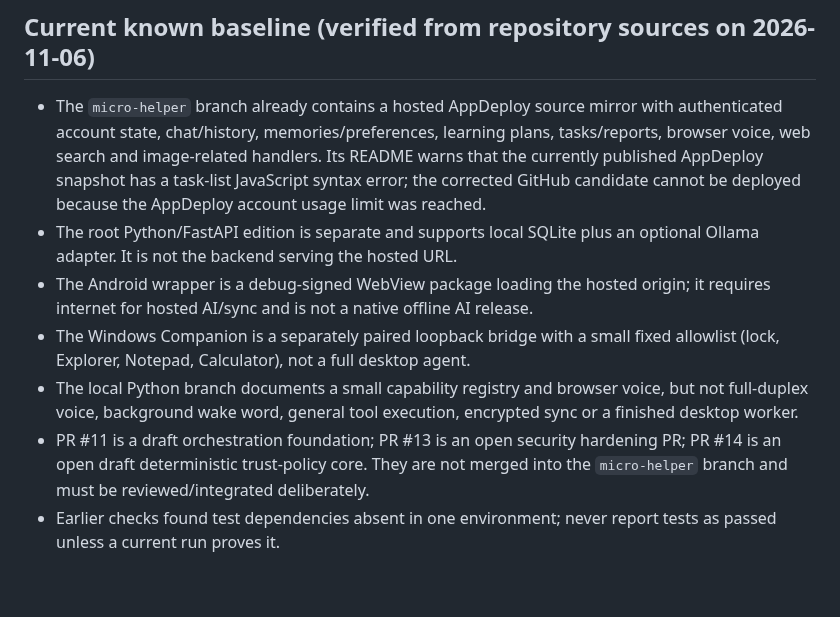
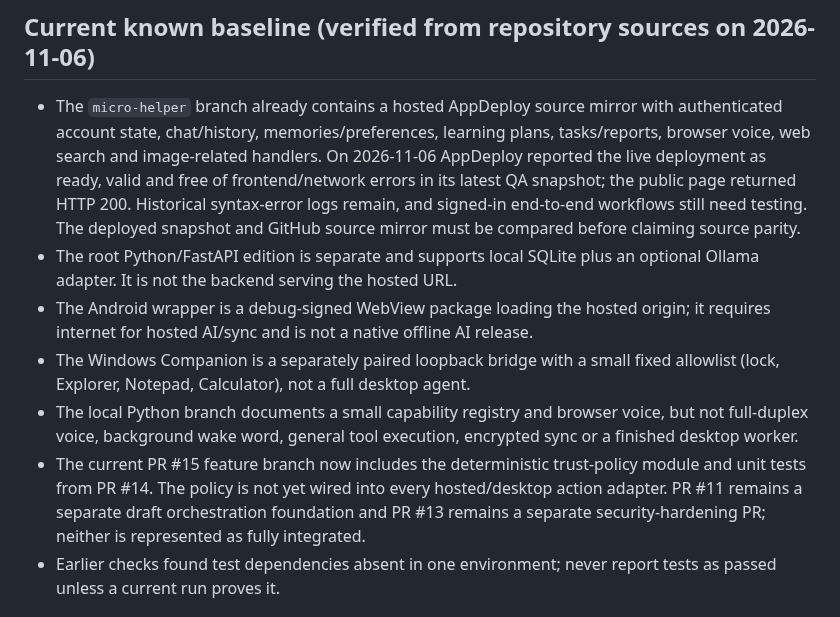
Before and after one commit to dominixe2/springtrap-, a Markdown page: docs/MASTER_PRODUCT_CONTRACT.md, the part around the change. Rendered like a GitHub page; blank space fills up the shorter version.

Commit message:
docs: refresh verified baseline and integration status

```diff
--- a/docs/MASTER_PRODUCT_CONTRACT.md
+++ b/docs/MASTER_PRODUCT_CONTRACT.md
@@ -50,12 +50,12 @@ A capability counts as complete only when its implementation exists, its permiss
 
 ## Current known baseline (verified from repository sources on 2026-11-06)
 
-- The `micro-helper` branch already contains a hosted AppDeploy source mirror with authenticated account state, chat/history, memories/preferences, learning plans, tasks/reports, browser voice, web search and image-related handlers. Its README warns that the currently published AppDeploy snapshot has a task-list JavaScript syntax error; the corrected GitHub candidate cannot be deployed because the AppDeploy account usage limit was reached.
+- The `micro-helper` branch already contains a hosted AppDeploy source mirror with authenticated account state, chat/history, memories/preferences, learning plans, tasks/reports, browser voice, web search and image-related handlers. On 2026-11-06 AppDeploy reported the live deployment as ready, valid and free of frontend/network errors in its latest QA snapshot; the public page returned HTTP 200. Historical syntax-error logs remain, and signed-in end-to-end workflows still need testing. The deployed snapshot and GitHub source mirror must be compared before claiming source parity.
 - The root Python/FastAPI edition is separate and supports local SQLite plus an optional Ollama adapter. It is not the backend serving the hosted URL.
 - The Android wrapper is a debug-signed WebView package loading the hosted origin; it requires internet for hosted AI/sync and is not a native offline AI release.
 - The Windows Companion is a separately paired loopback bridge with a small fixed allowlist (lock, Explorer, Notepad, Calculator), not a full desktop agent.
 - The local Python branch documents a small capability registry and browser voice, but not full-duplex voice, background wake word, general tool execution, encrypted sync or a finished desktop worker.
-- PR #11 is a draft orchestration foundation; PR #13 is an open security hardening PR; PR #14 is an open draft deterministic trust-policy core. They are not merged into the `micro-helper` branch and must be reviewed/integrated deliberately.
+- The current PR #15 feature branch now includes the deterministic trust-policy module and unit tests from PR #14. The policy is not yet wired into every hosted/desktop action adapter. PR #11 remains a separate draft orchestration foundation and PR #13 remains a separate security-hardening PR; neither is represented as fully integrated.
 - Earlier checks found test dependencies absent in one environment; never report tests as passed unless a current run proves it.
 
 ## Progress reporting
```
